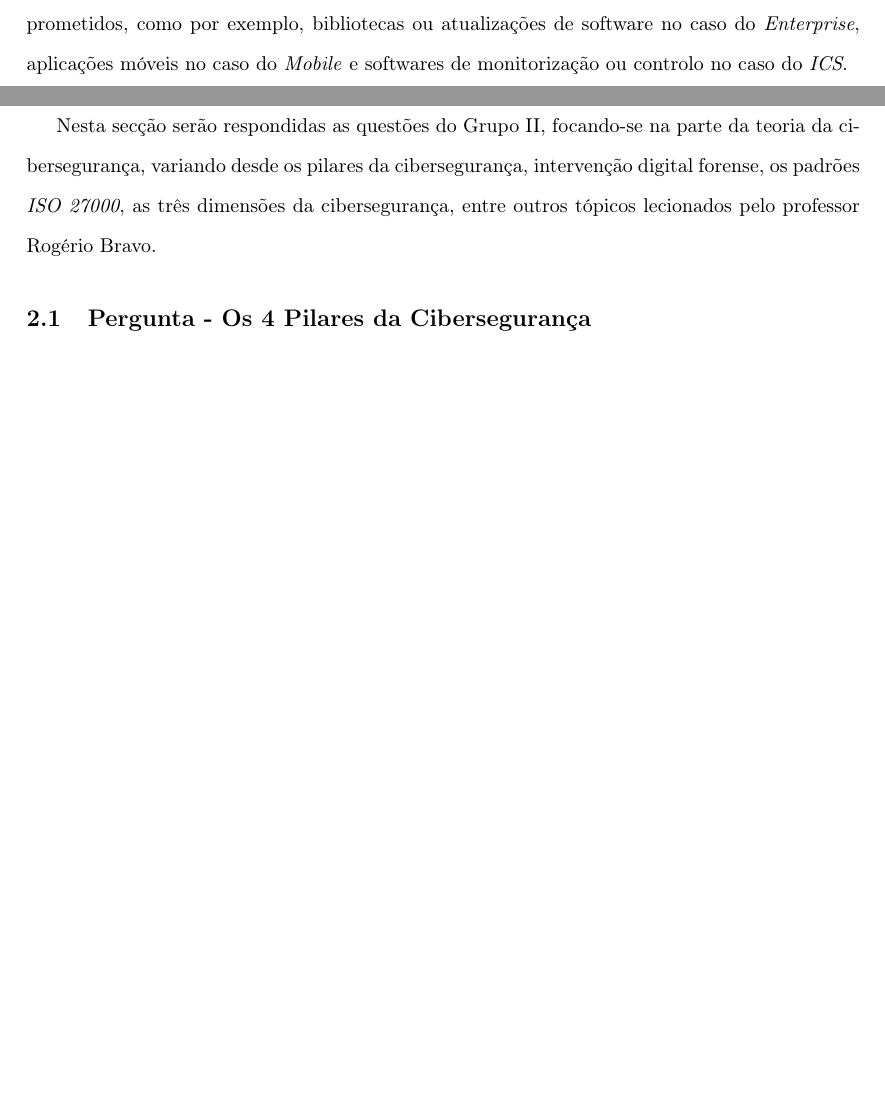
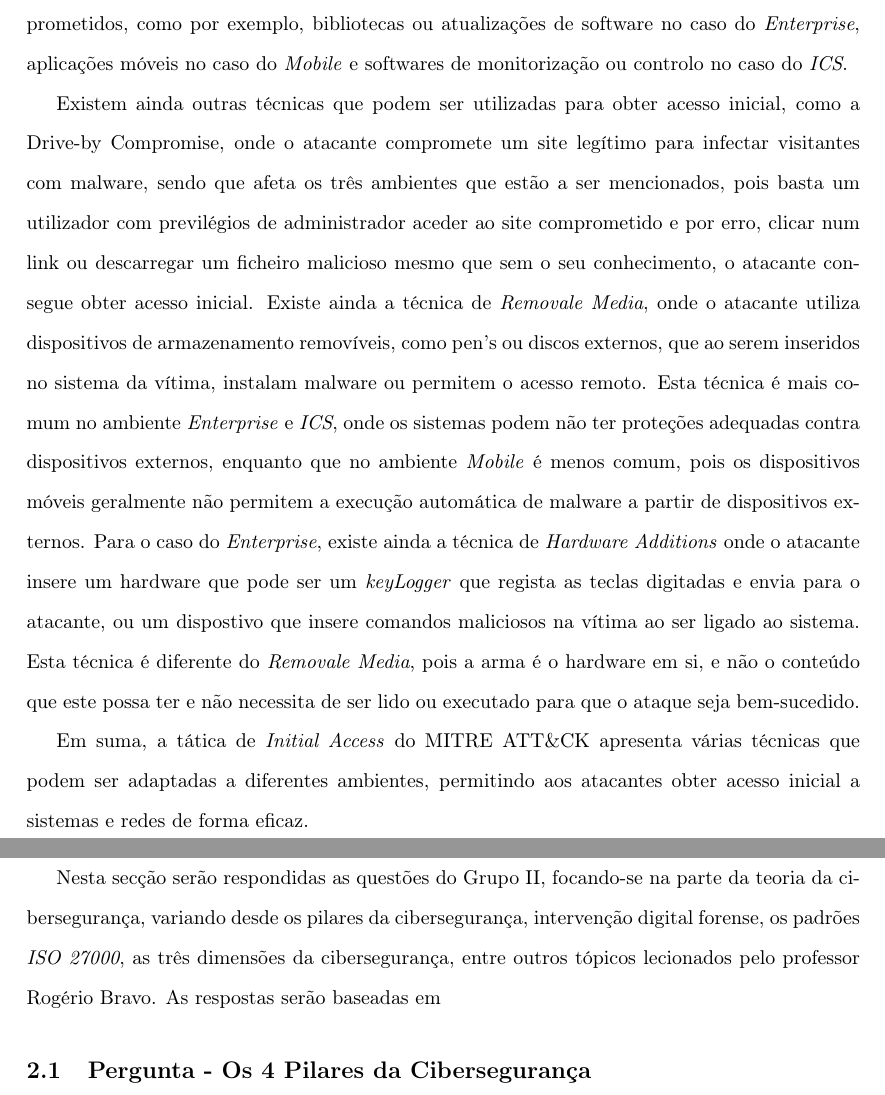
Before and after one commit to zDragonPaulo/Trabalho-FC, a LaTeX document (Relatorio/Relatorio.tex): two parts of pages 8 and 9 of 13 before the commit and two parts of pages 8 and 9 of 14 after it, joined at a grey line, cut so that both start at the same text, the shorter picture padded with empty space. Compiled offline with pdfLaTeX.

Commit message:
Relatório Finalizado

```diff
--- a/Relatorio/Relatorio.tex
+++ b/Relatorio/Relatorio.tex
@@ -238,12 +238,28 @@ de um gateway exposto que possa ser explorado.
 
 Outra técnica possível é a instalação de softwares de terceiros que possam ter sido comprometidos, como por exemplo, bibliotecas ou atualizações
 de software no caso do \textit{Enterprise}, aplicações móveis no caso do \textit{Mobile} e softwares de monitorização ou controlo no caso do \textit{ICS}.
+
+Existem ainda outras técnicas que podem ser utilizadas para obter acesso inicial, como a Drive-by Compromise, onde o atacante compromete um site legítimo
+para infectar visitantes com malware, sendo que afeta os três ambientes que estão a ser mencionados, pois basta um utilizador com previlégios de administrador
+aceder ao site comprometido e por erro, clicar num link ou descarregar um ficheiro malicioso mesmo que sem o seu conhecimento, o atacante consegue obter acesso inicial.
+Existe ainda a técnica de \textit{Removale Media}, onde o atacante utiliza dispositivos de armazenamento removíveis, como pen's ou discos externos, que ao serem
+inseridos no sistema da vítima, instalam malware ou permitem o acesso remoto. Esta técnica é mais comum no ambiente \textit{Enterprise} e \textit{ICS},
+onde os sistemas podem não ter proteções adequadas contra dispositivos externos, enquanto que no ambiente \textit{Mobile} é menos comum, pois os dispositivos móveis
+geralmente não permitem a execução automática de malware a partir de dispositivos externos. Para o caso do \textit{Enterprise}, existe ainda a técnica de \textit{Hardware Additions}
+onde o atacante insere um hardware que pode ser um \textit{keyLogger} que regista as teclas digitadas e envia para o atacante, ou um dispostivo que insere
+comandos maliciosos na vítima ao ser ligado ao sistema. Esta técnica é diferente do \textit{Removale Media}, pois a arma é o hardware em si, e não o conteúdo que este possa ter e
+não necessita de ser lido ou executado para que o ataque seja bem-sucedido.
+
+Em suma, a tática de \textit{Initial Access} do MITRE ATT\&CK apresenta várias técnicas que podem ser adaptadas a diferentes ambientes,
+permitindo aos atacantes obter acesso inicial a sistemas e redes de forma eficaz.
+
+
 \newpage
 \section{Grupo II - Professor Rogério Bravo}
 
 Nesta secção serão respondidas as questões do Grupo II, focando-se na parte da teoria da cibersegurança,
 variando desde os pilares da cibersegurança, intervenção digital forense, os padrões \textit{ISO 27000}, as três dimensões
-da cibersegurança, entre outros tópicos lecionados pelo professor Rogério Bravo.
+da cibersegurança, entre outros tópicos lecionados pelo professor Rogério Bravo. As respostas serão baseadas em
 \subsection{Pergunta - Os 4 Pilares da Cibersegurança}
 Os quatro pilares da cibersegurança são as tecnologias, as pessoas, as organizações e a segurança física.
 Estes pilares sustentam a base em que as \textit{ISO 27000} são construídas, e cada um deles desempenha um papel
```
Also changed, not shown: Relatorio/Recursos/referencias.bib (+15 -1 lines), Relatorio/Relatorio.bbl, Relatorio/Relatorio.pdf, Relatorio/Relatorio.tex (6 more changed lines), 9 other files.
